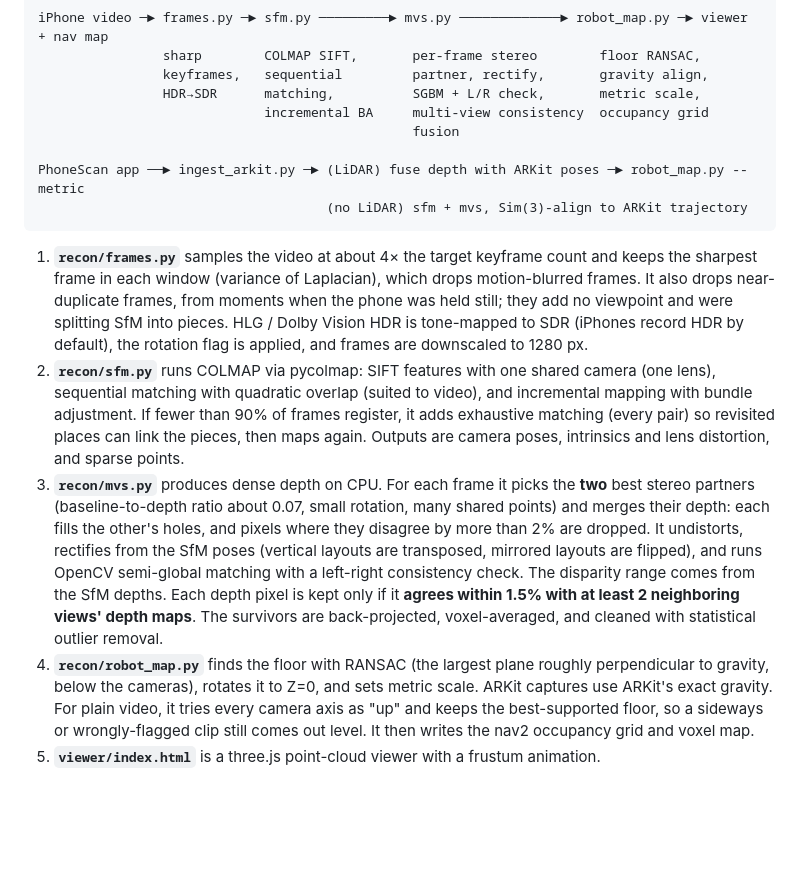
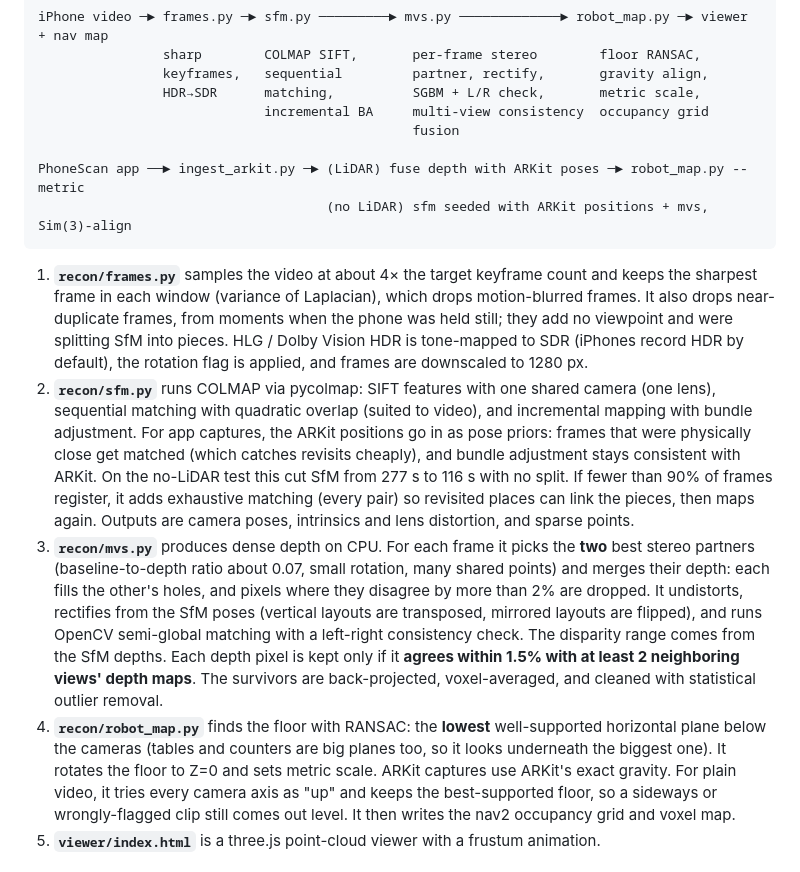
Before and after one commit to allenabraham106/3D-reconstruction-by-iphone, a Markdown page: README.md, the part around one of its changes. GitHub-like rendering; blank space fills up the shorter version.

````diff
--- a/README.md
+++ b/README.md
@@ -61,13 +61,13 @@ iPhone video ─► frames.py ─► sfm.py ─────────► mvs.p
                                                 fusion
 
 PhoneScan app ──► ingest_arkit.py ─► (LiDAR) fuse depth with ARKit poses ─► robot_map.py --metric
-                                     (no LiDAR) sfm + mvs, Sim(3)-align to ARKit trajectory
+                                     (no LiDAR) sfm seeded with ARKit positions + mvs, Sim(3)-align
 ```
 
 1. **`recon/frames.py`** samples the video at about 4× the target keyframe count and keeps the sharpest frame in each window (variance of Laplacian), which drops motion-blurred frames. It also drops near-duplicate frames, from moments when the phone was held still; they add no viewpoint and were splitting SfM into pieces. HLG / Dolby Vision HDR is tone-mapped to SDR (iPhones record HDR by default), the rotation flag is applied, and frames are downscaled to 1280 px.
-2. **`recon/sfm.py`** runs COLMAP via pycolmap: SIFT features with one shared camera (one lens), sequential matching with quadratic overlap (suited to video), and incremental mapping with bundle adjustment. If fewer than 90% of frames register, it adds exhaustive matching (every pair) so revisited places can link the pieces, then maps again. Outputs are camera poses, intrinsics and lens distortion, and sparse points.
+2. **`recon/sfm.py`** runs COLMAP via pycolmap: SIFT features with one shared camera (one lens), sequential matching with quadratic overlap (suited to video), and incremental mapping with bundle adjustment. For app captures, the ARKit positions go in as pose priors: frames that were physically close get matched (which catches revisits cheaply), and bundle adjustment stays consistent with ARKit. On the no-LiDAR test this cut SfM from 277 s to 116 s with no split. If fewer than 90% of frames register, it adds exhaustive matching (every pair) so revisited places can link the pieces, then maps again. Outputs are camera poses, intrinsics and lens distortion, and sparse points.
 3. **`recon/mvs.py`** produces dense depth on CPU. For each frame it picks the **two** best stereo partners (baseline-to-depth ratio about 0.07, small rotation, many shared points) and merges their depth: each fills the other's holes, and pixels where they disagree by more than 2% are dropped. It undistorts, rectifies from the SfM poses (vertical layouts are transposed, mirrored layouts are flipped), and runs OpenCV semi-global matching with a left-right consistency check. The disparity range comes from the SfM depths. Each depth pixel is kept only if it **agrees within 1.5% with at least 2 neighboring views' depth maps**. The survivors are back-projected, voxel-averaged, and cleaned with statistical outlier removal.
-4. **`recon/robot_map.py`** finds the floor with RANSAC (the largest plane roughly perpendicular to gravity, below the cameras), rotates it to Z=0, and sets metric scale. ARKit captures use ARKit's exact gravity. For plain video, it tries every camera axis as "up" and keeps the best-supported floor, so a sideways or wrongly-flagged clip still comes out level. It then writes the nav2 occupancy grid and voxel map.
+4. **`recon/robot_map.py`** finds the floor with RANSAC: the **lowest** well-supported horizontal plane below the cameras (tables and counters are big planes too, so it looks underneath the biggest one). It rotates the floor to Z=0 and sets metric scale. ARKit captures use ARKit's exact gravity. For plain video, it tries every camera axis as "up" and keeps the best-supported floor, so a sideways or wrongly-flagged clip still comes out level. It then writes the nav2 occupancy grid and voxel map.
 5. **`viewer/index.html`** is a three.js point-cloud viewer with a frustum animation.
 
 ## Measured results (Mip-NeRF 360 *room* scene, 311 handheld frames, 4-core CPU)
````
Also changed, not shown: other parts of README.md (+15 -2 lines), docs/img/scene_counter.png (added), docs/img/scene_kitchen.png (added), 3 other files.
